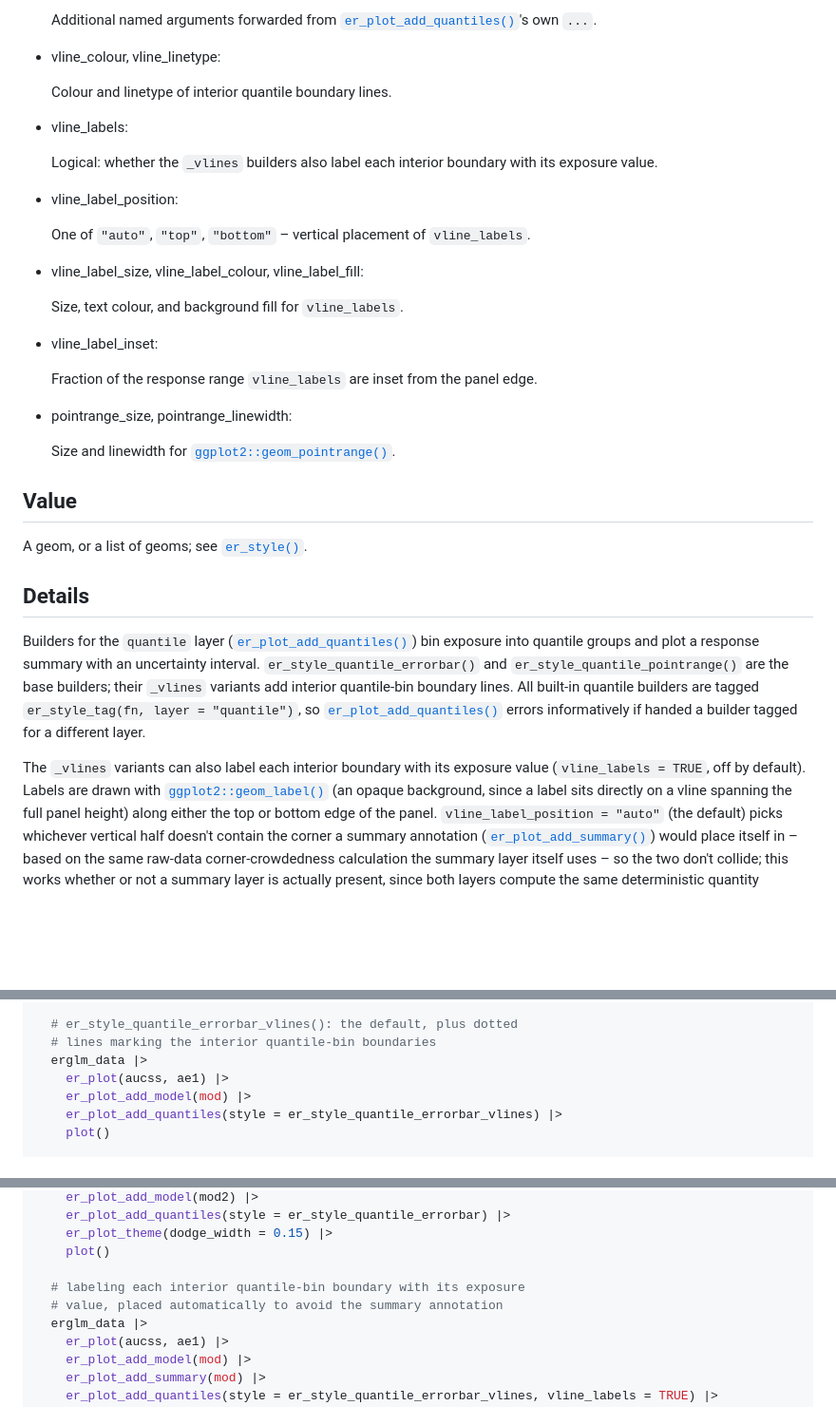
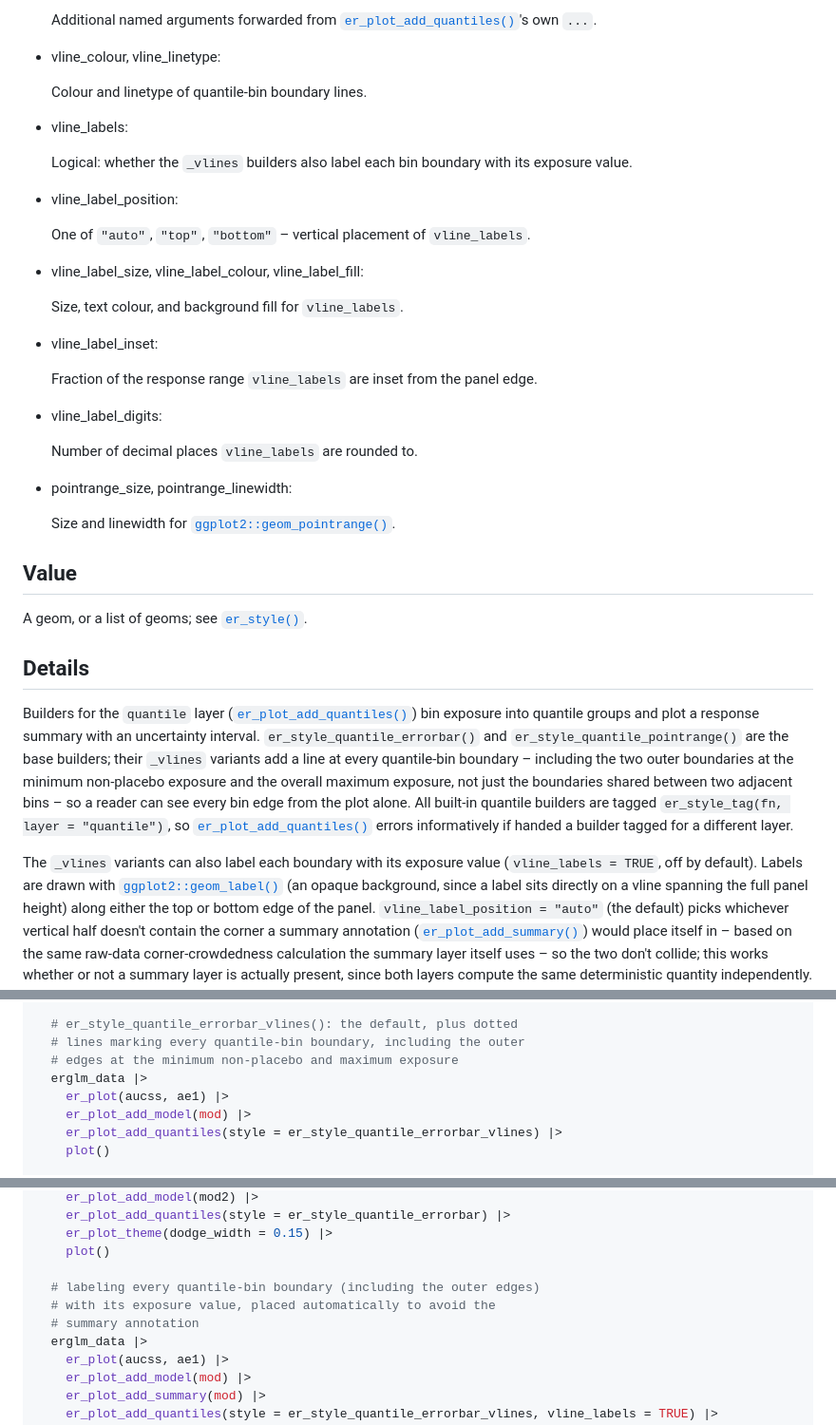
Before and after one commit to djnavarro/erplots, a Markdown page: reference/er_style_quantile.md, 3 parts joined by grey strips. Shown at 95% size. GitHub-like rendering; blank space fills up the shorter version.

```diff
--- a/reference/er_style_quantile.md
+++ b/reference/er_style_quantile.md
@@ -131,12 +133,12 @@ er_style_quantile_pointrange_vlines(
 
 - vline_colour, vline_linetype:
 
-  Colour and linetype of interior quantile boundary lines.
+  Colour and linetype of quantile-bin boundary lines.
 
 - vline_labels:
 
-  Logical: whether the `_vlines` builders also label each interior
-  boundary with its exposure value.
+  Logical: whether the `_vlines` builders also label each bin boundary
+  with its exposure value.
 
 - vline_label_position:
 
@@ -151,6 +153,10 @@ er_style_quantile_pointrange_vlines(
 
   Fraction of the response range `vline_labels` are inset from the panel
   edge.
+
+- vline_label_digits:
+
+  Number of decimal places `vline_labels` are rounded to.
 
 - pointrange_size, pointrange_linewidth:
 
@@ -169,14 +175,17 @@ Builders for the `quantile` layer
 bin exposure into quantile groups and plot a response summary with an
 uncertainty interval. `er_style_quantile_errorbar()` and
 `er_style_quantile_pointrange()` are the base builders; their `_vlines`
-variants add interior quantile-bin boundary lines. All built-in quantile
-builders are tagged `er_style_tag(fn, layer = "quantile")`, so
+variants add a line at every quantile-bin boundary – including the two
+outer boundaries at the minimum non-placebo exposure and the overall
+maximum exposure, not just the boundaries shared between two adjacent
+bins – so a reader can see every bin edge from the plot alone. All
+built-in quantile builders are tagged
+`er_style_tag(fn, layer = "quantile")`, so
 [`er_plot_add_quantiles()`](https://erplots.djnavarro.net/reference/er_plot_add_quantiles.md)
 errors informatively if handed a builder tagged for a different layer.
 
-The `_vlines` variants can also label each interior boundary with its
-exposure value (`vline_labels = TRUE`, off by default). Labels are drawn
-with
+The `_vlines` variants can also label each boundary with its exposure
+value (`vline_labels = TRUE`, off by default). Labels are drawn with
 [`ggplot2::geom_label()`](https://ggplot2.tidyverse.org/reference/geom_text.html)
 (an opaque background, since a label sits directly on a vline spanning
 the full panel height) along either the top or bottom edge of the panel.
@@ -229,7 +238,8 @@ if (requireNamespace("erglm", quietly = TRUE)) {
     plot()
 
   # er_style_quantile_errorbar_vlines(): the default, plus dotted
-  # lines marking the interior quantile-bin boundaries
+  # lines marking every quantile-bin boundary, including the outer
+  # edges at the minimum non-placebo and maximum exposure
   erglm_data |>
     er_plot(aucss, ae1) |>
     er_plot_add_model(mod) |>
@@ -268,8 +278,9 @@ if (requireNamespace("erglm", quietly = TRUE)) {
     er_plot_theme(dodge_width = 0.15) |>
     plot()
 
-  # labeling each interior quantile-bin boundary with its exposure
-  # value, placed automatically to avoid the summary annotation
+  # labeling every quantile-bin boundary (including the outer edges)
+  # with its exposure value, placed automatically to avoid the
+  # summary annotation
   erglm_data |>
     er_plot(aucss, ae1) |>
     er_plot_add_model(mod) |>
```
Also changed, not shown: other parts of reference/er_style_quantile.md (+2 -0 lines), reference/er_plot_add_quantiles-5.png, reference/er_style_quantile-3.png, reference/er_style_quantile-7.png, 3 other files.
